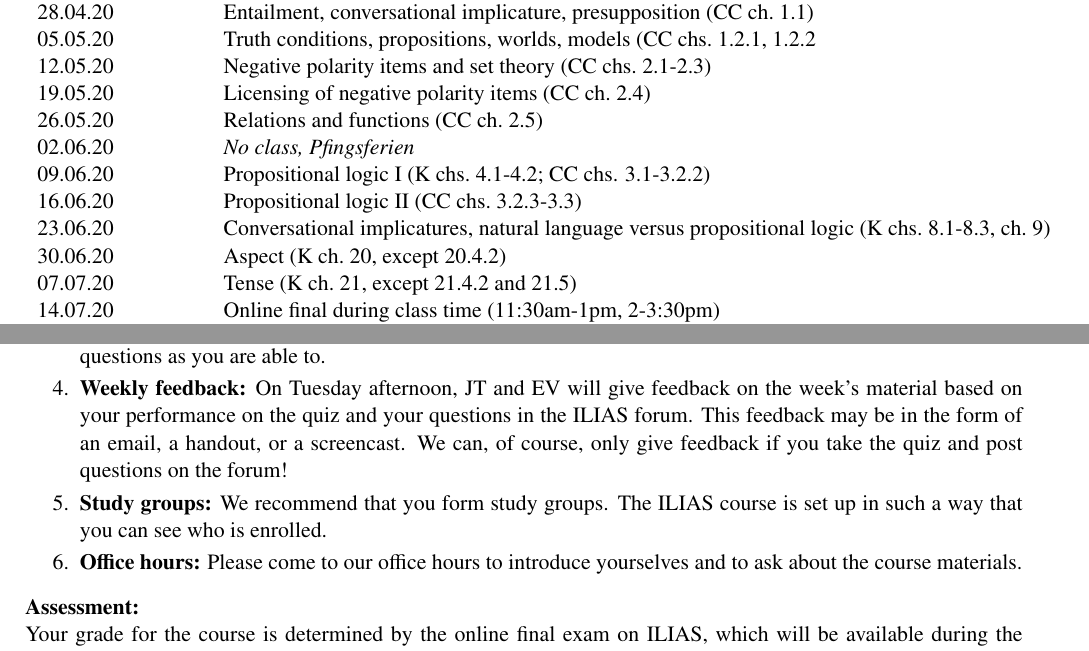
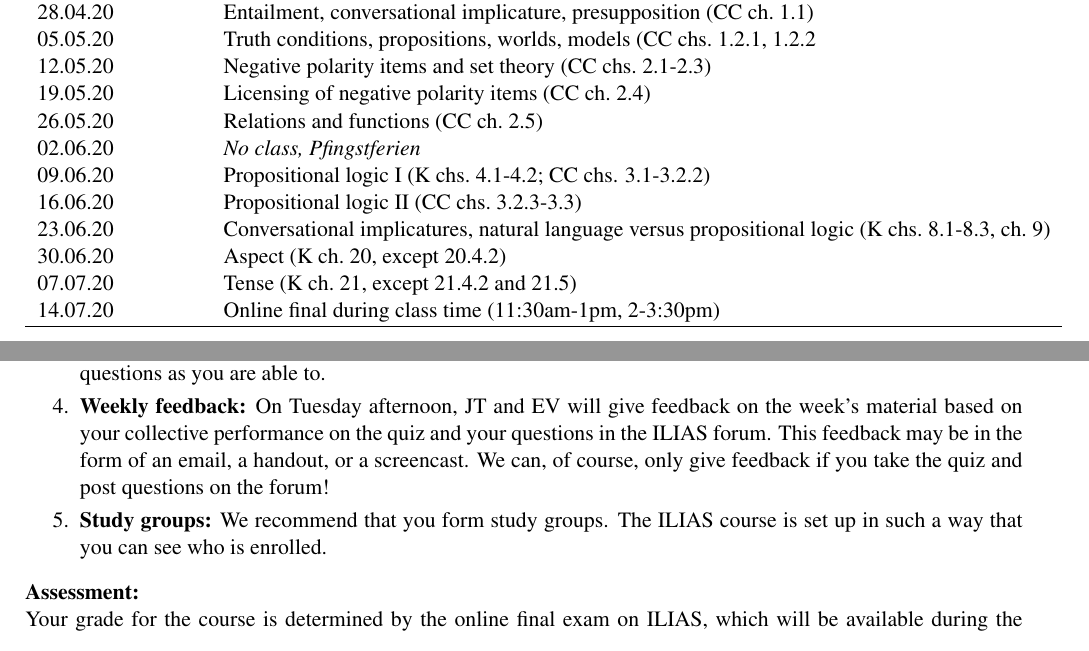
Before and after one commit to judith-tonhauser/teaching-materials, a LaTeX document (Semantic-Theory-SoSe2020/syllabus.tex): two parts of pages 1 and 2 of 3, joined at a grey line, cut so that both start at the same text. Compiled offline with pdfLaTeX.

Commit message:
updated syllabus slightly and posted it

```diff
--- a/Semantic-Theory-SoSe2020/syllabus.tex
+++ b/Semantic-Theory-SoSe2020/syllabus.tex
@@ -102,7 +102,7 @@ You are expected to have read and engaged with the required reading by the date
 
 26.05.20 & Relations and functions (CC ch.\ 2.5) \\
 
-02.06.20 & {\em No class, Pfingsferien} \\
+02.06.20 & {\em No class, Pfingstferien} \\
 
 09.06.20 & Propositional logic I (K chs.\ 4.1-4.2; CC chs. 3.1-3.2.2)\\
 
@@ -130,11 +132,11 @@ You are expected to have read and engaged with the required reading by the date
 
 \item {\bf ILIAS fora:} There is a forum on ILIAS for each of the required readings. If you have a question about the reading, please post it there. We expect all of you to read these fora and answer your fellow classmates' questions as you are able to.
 
-\item {\bf Weekly feedback:} On Tuesday afternoon, JT and EV will give feedback on the week's material based on your performance on the quiz and your questions in the ILIAS forum. This feedback may be in the form of an email, a handout, or a screencast. We can, of course, only give feedback if you take the quiz and post questions on the forum!
+\item {\bf Weekly feedback:} On Tuesday afternoon, JT and EV will give feedback on the week's material based on your collective performance on the quiz and your questions in the ILIAS forum. This feedback may be in the form of an email, a handout, or a screencast. We can, of course, only give feedback if you take the quiz and post questions on the forum!
 
 \item {\bf Study groups:} We recommend that you form study groups. The ILIAS course is set up in such a way that you can see who is enrolled.
 
-\item {\bf Office hours:} Please come to our office hours to introduce yourselves and to ask about the course materials.
+%\item {\bf Office hours:} Please come to our office hours to introduce yourselves and to ask about the course materials.
 
 \end{enumerate}
 
```
Also changed, not shown: Semantic-Theory-SoSe2020/README.txt, Semantic-Theory-SoSe2020/syllabus.pdf, Semantic-Theory-SoSe2020/syllabus.tex (2 more changed lines), 3 other files.
